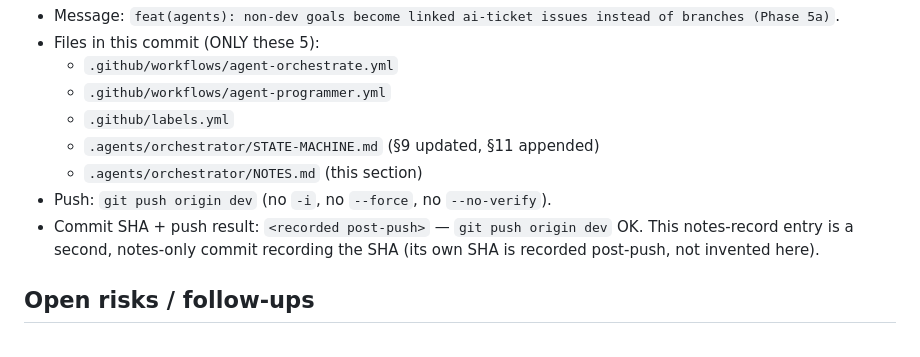
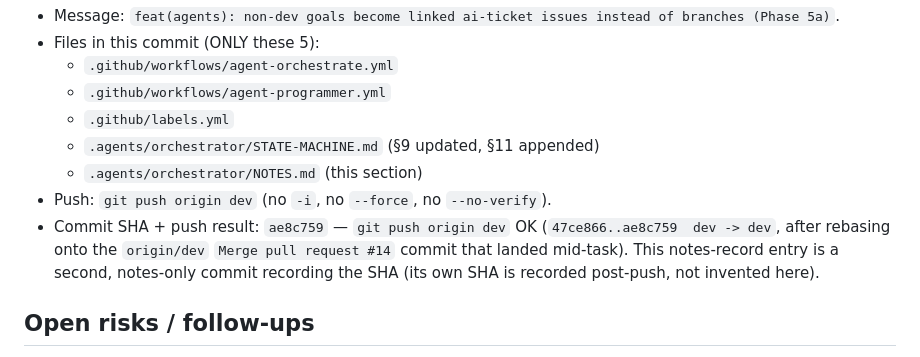
Before and after one commit to kangfarih/ai-village-portfolio, a Markdown page: .agents/orchestrator/NOTES.md, the part around the change. Drawn GitHub-style.

Commit message:
docs(agents): record Phase 5a SHA + push result

```diff
--- a/.agents/orchestrator/NOTES.md
+++ b/.agents/orchestrator/NOTES.md
@@ -1527,7 +1527,9 @@ is unchanged and no role inlines `curl`.
   - `.agents/orchestrator/STATE-MACHINE.md` (§9 updated, §11 appended)
   - `.agents/orchestrator/NOTES.md` (this section)
 - Push: `git push origin dev` (no `-i`, no `--force`, no `--no-verify`).
-- Commit SHA + push result: `<recorded post-push>` — `git push origin dev` OK.
+- Commit SHA + push result: `ae8c759` — `git push origin dev` OK
+  (`47ce866..ae8c759  dev -> dev`, after rebasing onto the `origin/dev`
+  `Merge pull request #14` commit that landed mid-task).
   This notes-record entry is a second, notes-only commit recording the SHA
   (its own SHA is recorded post-push, not invented here).
 
```
